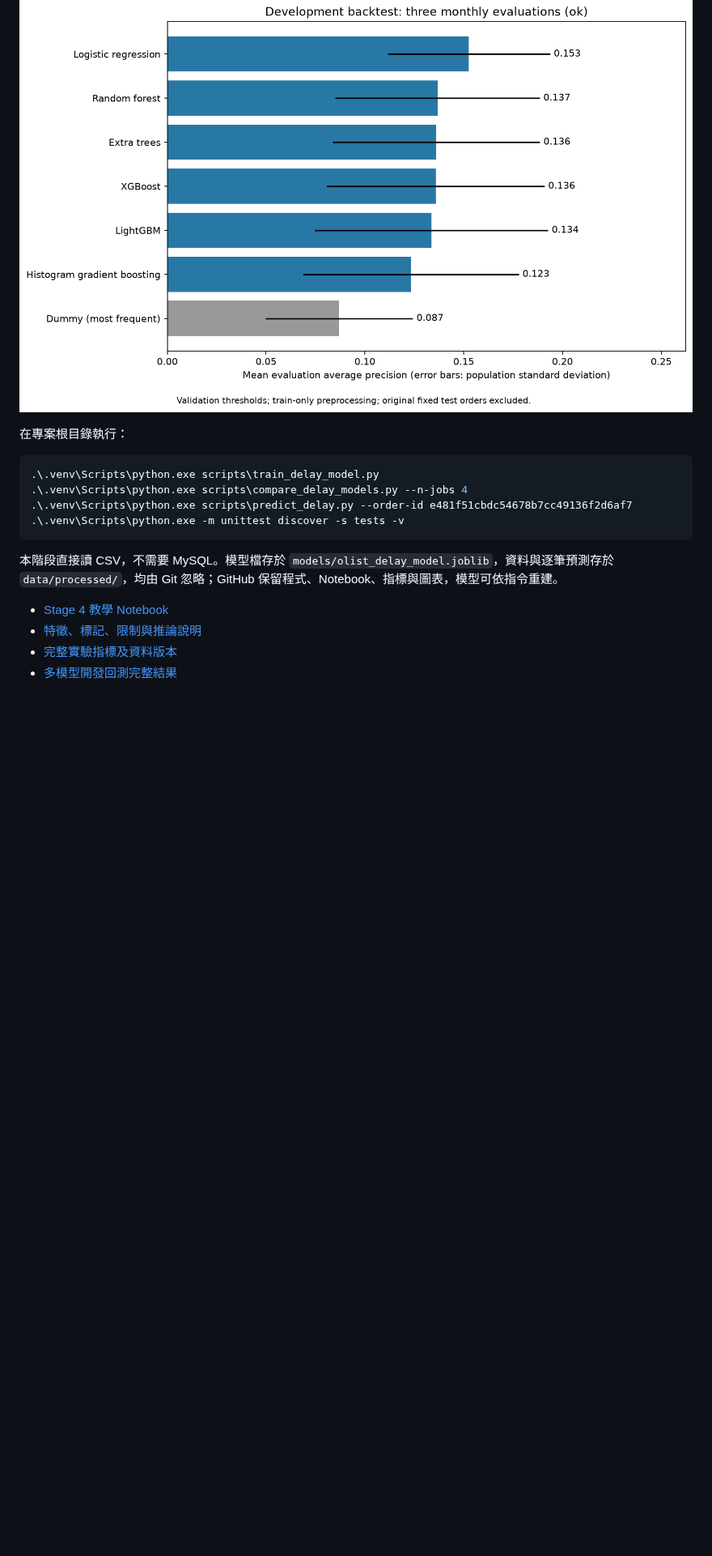
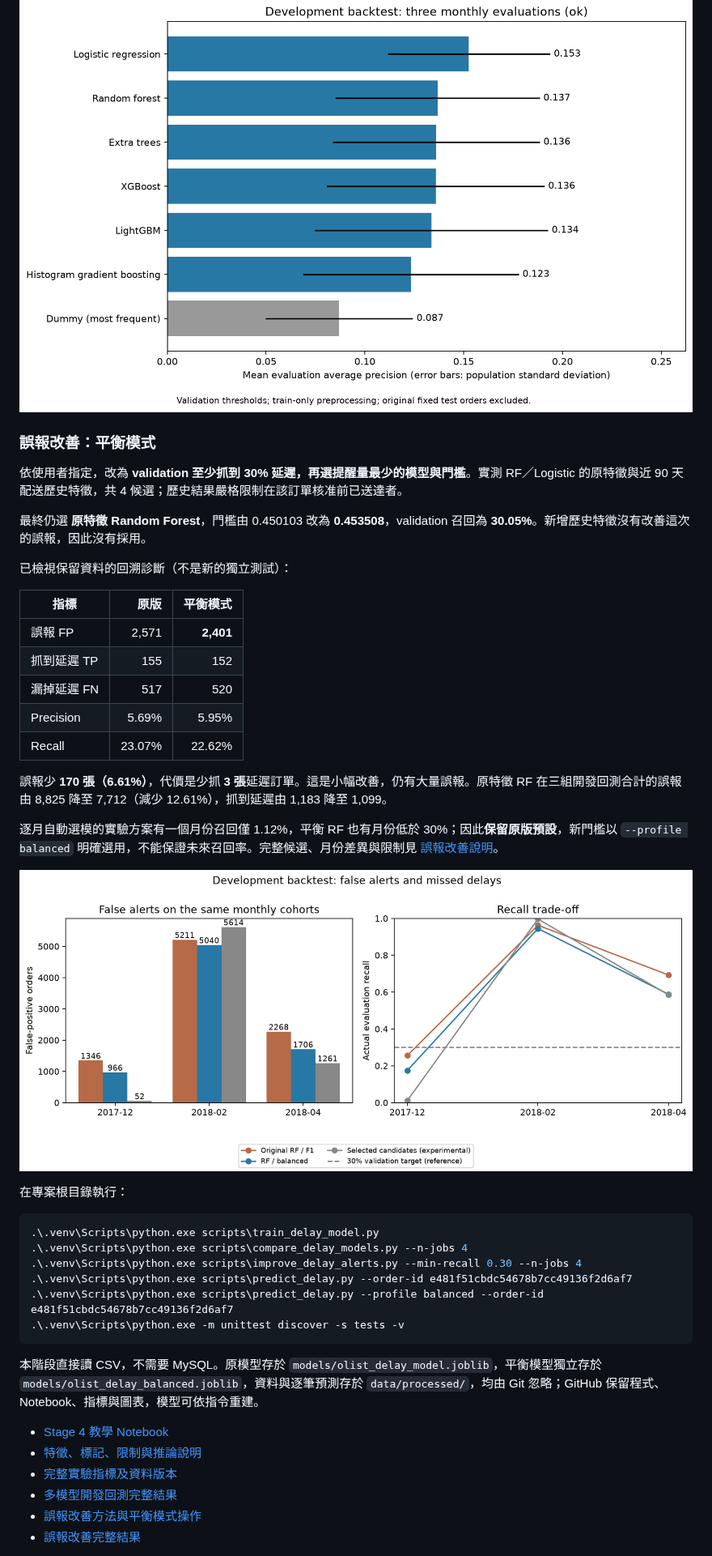
Before and after one commit to likaisuwork9616/smart-ecommerce-recommendation-system, a Markdown page: README.md, the part around one of its changes. Shown at 81% size. Rendered like a GitHub page; pictures changed too: reports/images/stage4_alert_tradeoff.png (added); blank space fills up the shorter version.

Commit message:
新增延遲預測平衡模式與歷史特徵實驗
以驗證召回至少三成選擇最少提醒門檻，保留原版預設並提供平衡模式。
加入嚴格時間限制的配送歷史特徵，完整呈現未勝出結果與誤報漏報取捨。
固定新隨機森林推論順序，通過四十三項測試、批次重載與教學 Notebook 驗證。
同步更新 README、方法文件與實際實驗圖表。

````diff
--- a/README.md
+++ b/README.md
@@ -539,19 +543,45 @@ Validation permutation importance 顯示模型較依賴顧客州別、運費、
 
 ![Three-window development model comparison](reports/images/stage4_backtest_model_comparison.png)
 
+### 誤報改善：平衡模式
+
+依使用者指定，改為 **validation 至少抓到 30% 延遲，再選提醒量最少的模型與門檻**。實測 RF／Logistic 的原特徵與近 90 天配送歷史特徵，共 4 候選；歷史結果嚴格限制在該訂單核准前已送達者。
+
+最終仍選 **原特徵 Random Forest**，門檻由 0.450103 改為 **0.453508**，validation 召回為 **30.05%**。新增歷史特徵沒有改善這次的誤報，因此沒有採用。
+
+已檢視保留資料的回溯診斷（不是新的獨立測試）：
+
+| 指標 | 原版 | 平衡模式 |
+| --- | ---: | ---: |
+| 誤報 FP | 2,571 | **2,401** |
+| 抓到延遲 TP | 155 | 152 |
+| 漏掉延遲 FN | 517 | 520 |
+| Precision | 5.69% | 5.95% |
+| Recall | 23.07% | 22.62% |
+
+誤報少 **170 張（6.61%）**，代價是少抓 **3 張**延遲訂單。這是小幅改善，仍有大量誤報。原特徵 RF 在三組開發回測合計的誤報由 8,825 降至 7,712（減少 12.61%），抓到延遲由 1,183 降至 1,099。
+
+逐月自動選模的實驗方案有一個月份召回僅 1.12%，平衡 RF 也有月份低於 30%；因此**保留原版預設**，新門檻以 `--profile balanced` 明確選用，不能保證未來召回率。完整候選、月份差異與限制見 [誤報改善說明](docs/STAGE4_ALERT_OPTIMIZATION.md)。
+
+![False alerts and recall trade-off](reports/images/stage4_alert_tradeoff.png)
+
 在專案根目錄執行：
 
 ```powershell
 .\.venv\Scripts\python.exe scripts\train_delay_model.py
 .\.venv\Scripts\python.exe scripts\compare_delay_models.py --n-jobs 4
+.\.venv\Scripts\python.exe scripts\improve_delay_alerts.py --min-recall 0.30 --n-jobs 4
 .\.venv\Scripts\python.exe scripts\predict_delay.py --order-id e481f51cbdc54678b7cc49136f2d6af7
+.\.venv\Scripts\python.exe scripts\predict_delay.py --profile balanced --order-id e481f51cbdc54678b7cc49136f2d6af7
 .\.venv\Scripts\python.exe -m unittest discover -s tests -v
 ```
 
-本階段直接讀 CSV，不需要 MySQL。模型檔存於 `models/olist_delay_model.joblib`，資料與逐筆預測存於 `data/processed/`，均由 Git 忽略；GitHub 保留程式、Notebook、指標與圖表，模型可依指令重建。
+本階段直接讀 CSV，不需要 MySQL。原模型存於 `models/olist_delay_model.joblib`，平衡模型獨立存於 `models/olist_delay_balanced.joblib`，資料與逐筆預測存於 `data/processed/`，均由 Git 忽略；GitHub 保留程式、Notebook、指標與圖表，模型可依指令重建。
 
 - [Stage 4 教學 Notebook](notebooks/04_olist_delay_prediction.ipynb)
 - [特徵、標記、限制與推論說明](docs/STAGE4_DELAY_PREDICTION.md)
 - [完整實驗指標及資料版本](reports/stage4/metrics.json)
 - [多模型開發回測完整結果](reports/stage4/model_comparison.json)
+- [誤報改善方法與平衡模式操作](docs/STAGE4_ALERT_OPTIMIZATION.md)
+- [誤報改善完整結果](reports/stage4/alert_optimization.json)
 
````
Also changed, not shown: other parts of README.md (+9 -5 lines), docs/LOCAL_SETUP.md (+1 -1 lines), docs/STAGE4_ALERT_OPTIMIZATION.md (added, +108 -0 lines), docs/STAGE4_DELAY_PREDICTION.md (+2 -0 lines), 9 other files.
